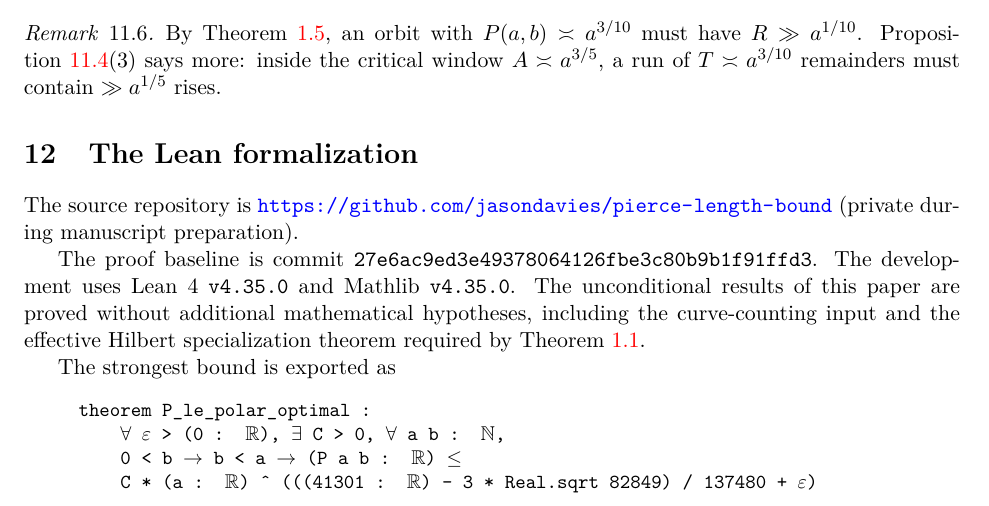
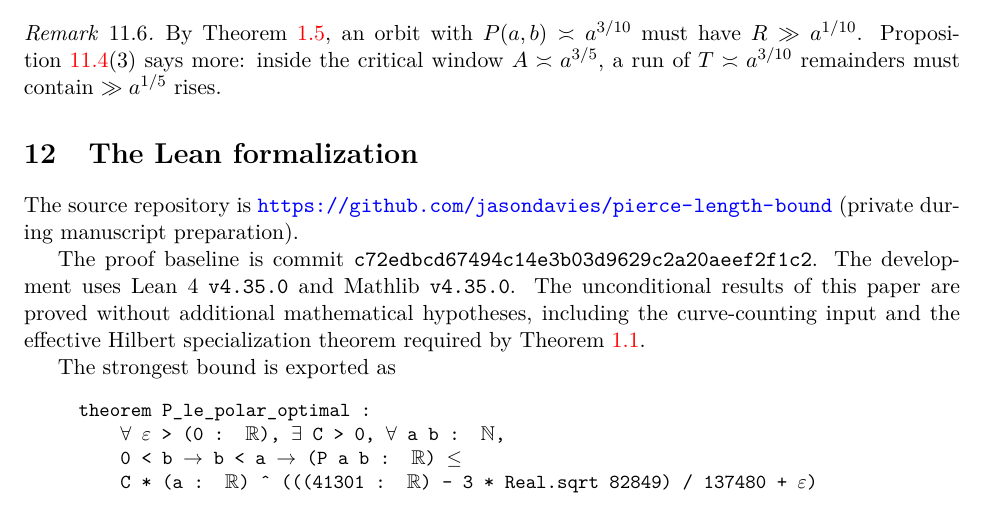
Before and after one commit to jasondavies/pierce-length-bound, a LaTeX paper (paper/pierce_length_bound.tex): part of page 45 of 53, cut so that both start at the same text. Compiled offline with pdfLaTeX.

Commit message:
Point the paper's proof baseline at the cleaned-up formalization
Comparator (Lean, NanoDa and con-ron) accepts all fifteen statements at
c72edbc.

```diff
--- a/paper/pierce_length_bound.tex
+++ b/paper/pierce_length_bound.tex
@@ -3284,7 +3284,7 @@ The source repository is
 (private during manuscript preparation).
 
 The proof baseline is commit
-\lean{27e6ac9ed3e49378064126fbe3c80b9b1f91ffd3}.
+\lean{c72edbcd67494c14e3b03d9629c2a20aeef2f1c2}.
 The development uses Lean~4 \lean{v4.35.0} and Mathlib \lean{v4.35.0}.
 The unconditional results of this paper are proved without additional
 mathematical hypotheses, including the curve-counting input and the
```
Also changed, not shown: paper/pierce_length_bound.pdf.
